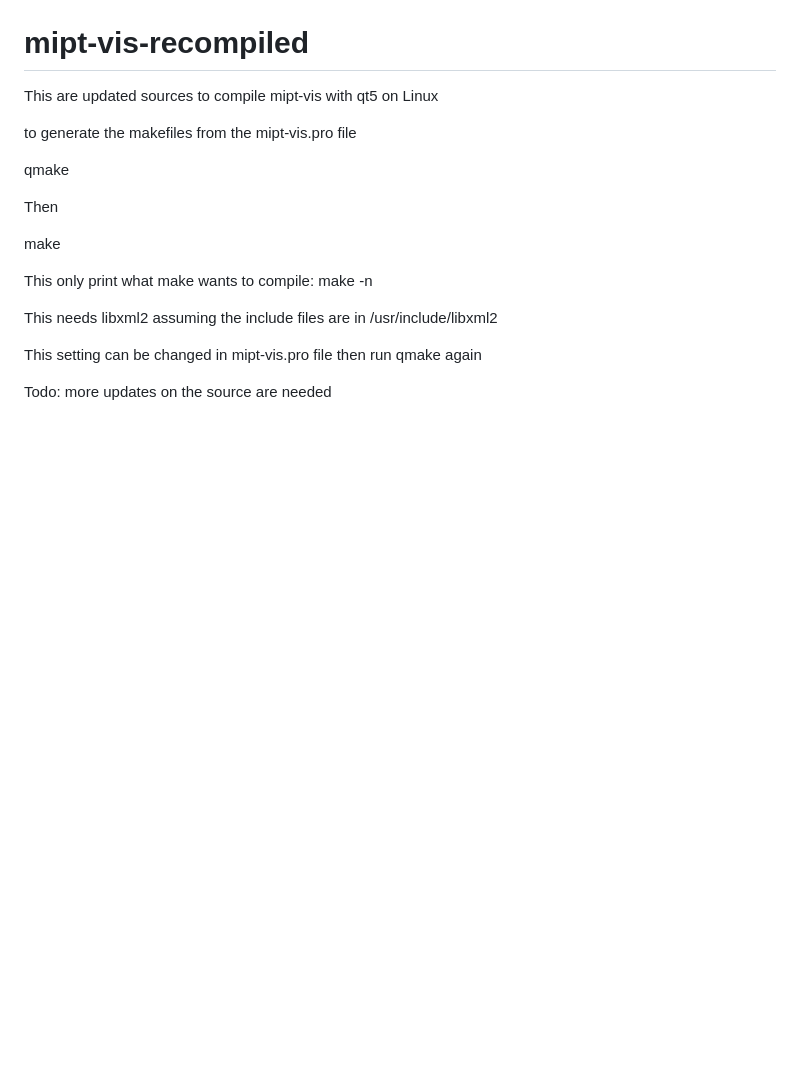
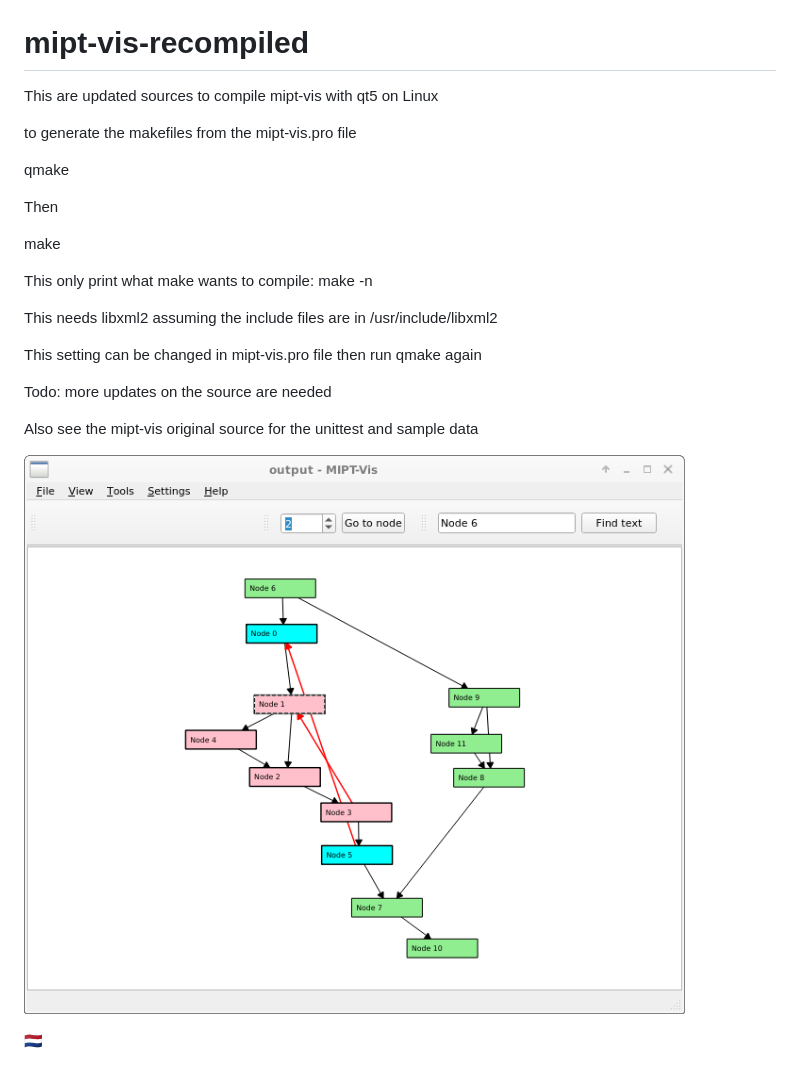
Before and after one commit to gml4gtk/miptgraph, a Markdown page: mipt-vis-recompiled/README.md, the part around the change. Drawn GitHub-style; pictures changed too: mipt-vis-recompiled/screenshot.png (added); blank space fills up the shorter version.

```diff
--- a/mipt-vis-recompiled/README.md
+++ b/mipt-vis-recompiled/README.md
@@ -17,3 +17,10 @@ This needs libxml2 assuming the include files are in /usr/include/libxml2
 This setting can be changed in mipt-vis.pro file then run qmake again
 
 Todo: more updates on the source are needed
+
+Also see the mipt-vis original source for the unittest and sample data
+
+![screenshot](./screenshot.png)
+
+
+<span>🇳🇱</span>
```
Also changed, not shown: 14 other files.
